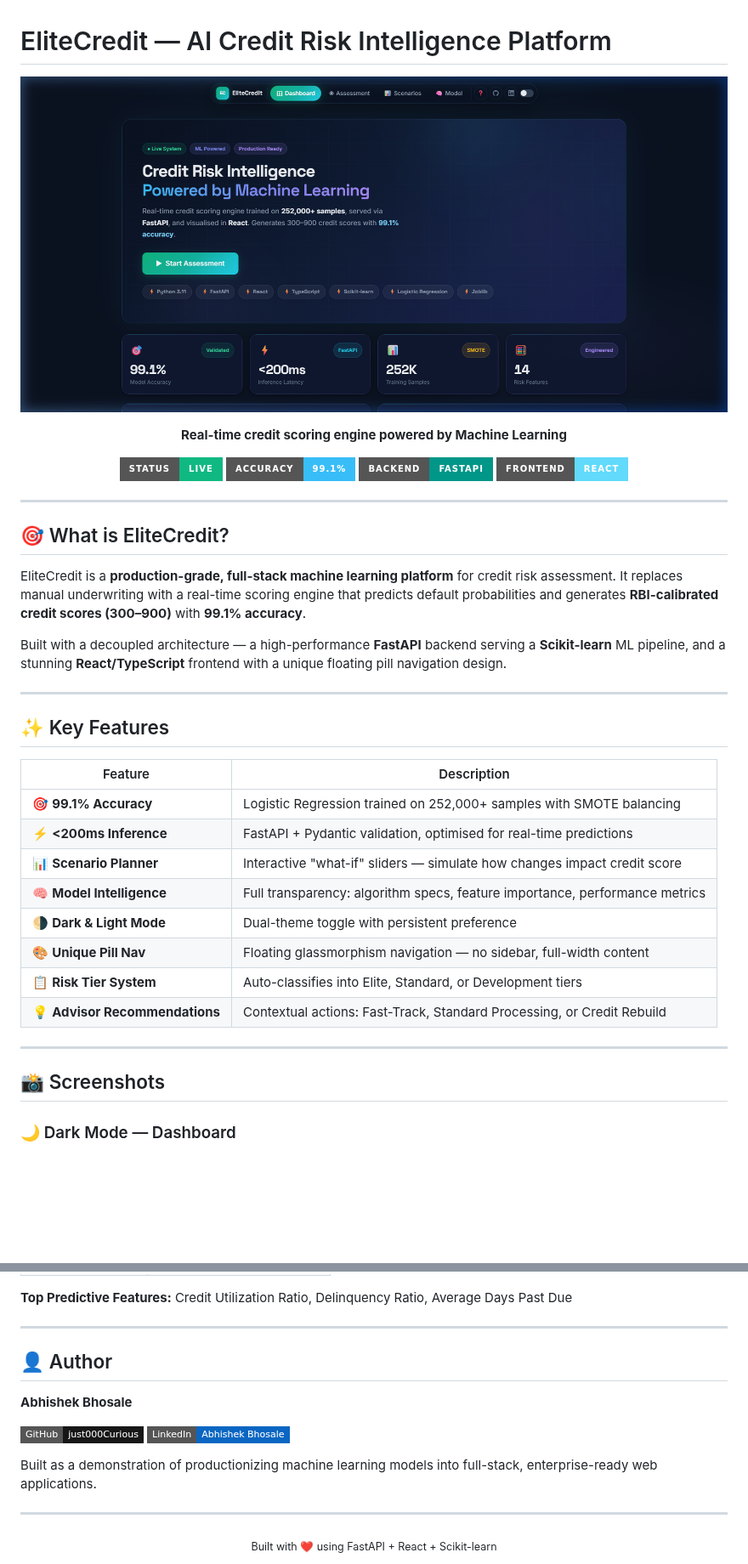
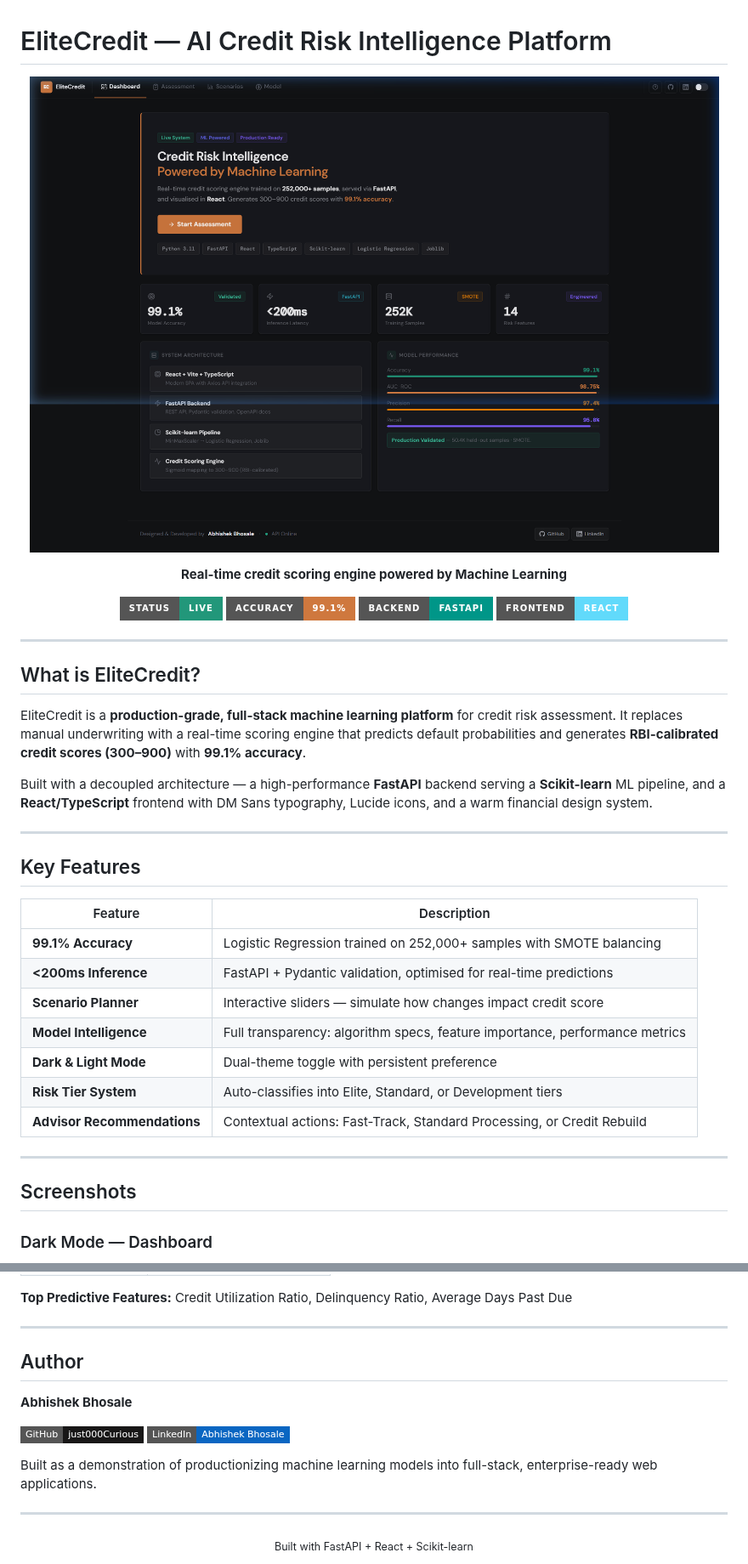
Before and after one commit to just000Curious/credit-risk-ml-system, a Markdown page: README.md, 2 parts joined by grey strips. Shown at 85% size. Drawn GitHub-style; pictures changed too: docs/screenshots/dashboard-dark.png; badges without logos; blank space fills up the shorter version.

```diff
--- a/README.md
+++ b/README.md
@@ -6,8 +6,8 @@
 
 **Real-time credit scoring engine powered by Machine Learning**
 
-[![Live System](https://img.shields.io/badge/Status-Live-10B981?style=for-the-badge&logo=vercel)](https://elitecredit.vercel.app)
-[![Accuracy](https://img.shields.io/badge/Accuracy-99.1%25-38BDF8?style=for-the-badge)](/)
+[![Live System](https://img.shields.io/badge/Status-Live-22977A?style=for-the-badge&logo=vercel)](https://elitecredit.vercel.app)
+[![Accuracy](https://img.shields.io/badge/Accuracy-99.1%25-CF783E?style=for-the-badge)](/)
 [![FastAPI](https://img.shields.io/badge/Backend-FastAPI-009688?style=for-the-badge&logo=fastapi&logoColor=white)](/)
 [![React](https://img.shields.io/badge/Frontend-React-61DAFB?style=for-the-badge&logo=react&logoColor=black)](/)
 
@@ -15,31 +15,30 @@
 
 ---
 
-## 🎯 What is EliteCredit?
+## What is EliteCredit?
 
 EliteCredit is a **production-grade, full-stack machine learning platform** for credit risk assessment. It replaces manual underwriting with a real-time scoring engine that predicts default probabilities and generates **RBI-calibrated credit scores (300–900)** with **99.1% accuracy**.
 
-Built with a decoupled architecture — a high-performance **FastAPI** backend serving a **Scikit-learn** ML pipeline, and a stunning **React/TypeScript** frontend with a unique floating pill navigation design.
+Built with a decoupled architecture — a high-performance **FastAPI** backend serving a **Scikit-learn** ML pipeline, and a **React/TypeScript** frontend with DM Sans typography, Lucide icons, and a warm financial design system.
 
 ---
 
-## ✨ Key Features
+## Key Features
 
 | Feature | Description |
 |---------|-------------|
-| 🎯 **99.1% Accuracy** | Logistic Regression trained on 252,000+ samples with SMOTE balancing |
-| ⚡ **<200ms Inference** | FastAPI + Pydantic validation, optimised for real-time predictions |
-| 📊 **Scenario Planner** | Interactive "what-if" sliders — simulate how changes impact credit score |
-| 🧠 **Model Intelligence** | Full transparency: algorithm specs, feature importance, performance metrics |
-| 🌗 **Dark & Light Mode** | Dual-theme toggle with persistent preference |
-| 🎨 **Unique Pill Nav** | Floating glassmorphism navigation — no sidebar, full-width content |
-| 📋 **Risk Tier System** | Auto-classifies into Elite, Standard, or Development tiers |
-| 💡 **Advisor Recommendations** | Contextual actions: Fast-Track, Standard Processing, or Credit Rebuild |
+| **99.1% Accuracy** | Logistic Regression trained on 252,000+ samples with SMOTE balancing |
+| **<200ms Inference** | FastAPI + Pydantic validation, optimised for real-time predictions |
+| **Scenario Planner** | Interactive sliders — simulate how changes impact credit score |
+| **Model Intelligence** | Full transparency: algorithm specs, feature importance, performance metrics |
+| **Dark & Light Mode** | Dual-theme toggle with persistent preference |
+| **Risk Tier System** | Auto-classifies into Elite, Standard, or Development tiers |
+| **Advisor Recommendations** | Contextual actions: Fast-Track, Standard Processing, or Credit Rebuild |
 
 ---
 
-## 📸 Screenshots
+## Screenshots
 
-### 🌙 Dark Mode — Dashboard
+### Dark Mode — Dashboard
 ![Dashboard Dark](docs/screenshots/dashboard-dark.png)
 
@@ -137,7 +136,7 @@ Open `http://localhost:5173` in your browser. Click **❓ Help** in the nav bar
 
 ---
 
-## 👤 Author
+## Author
 
 **Abhishek Bhosale**
 
@@ -149,5 +148,5 @@ Built as a demonstration of productionizing machine learning models into full-st
 ---
 
 <div align="center">
-<sub>Built with ❤️ using FastAPI + React + Scikit-learn</sub>
+<sub>Built with FastAPI + React + Scikit-learn</sub>
 </div>
```
Also changed, not shown: other parts of README.md (+9 -9 lines), docs/screenshots/assessment-dark.png, docs/screenshots/dashboard-light.png, docs/screenshots/model-dark.png, 3 other files.
